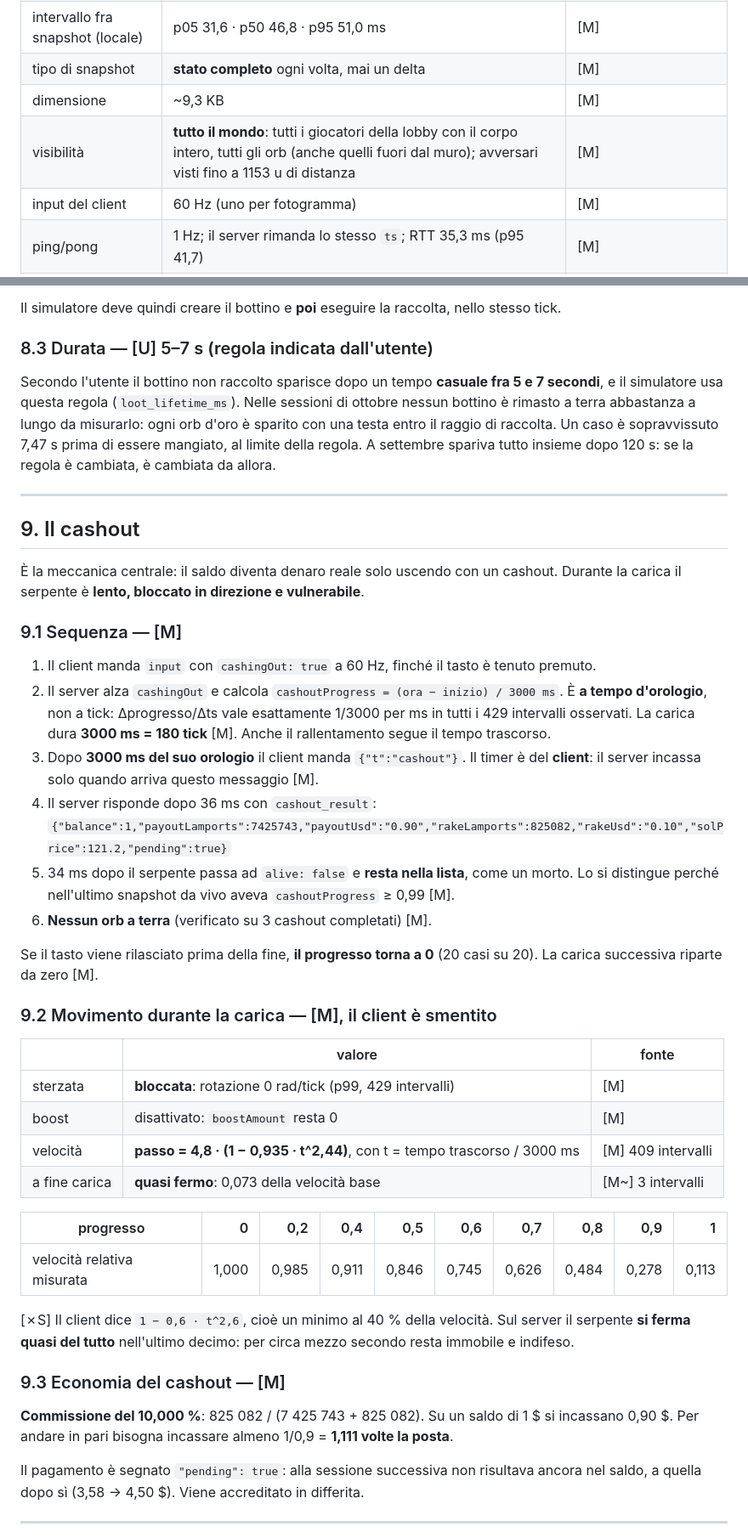
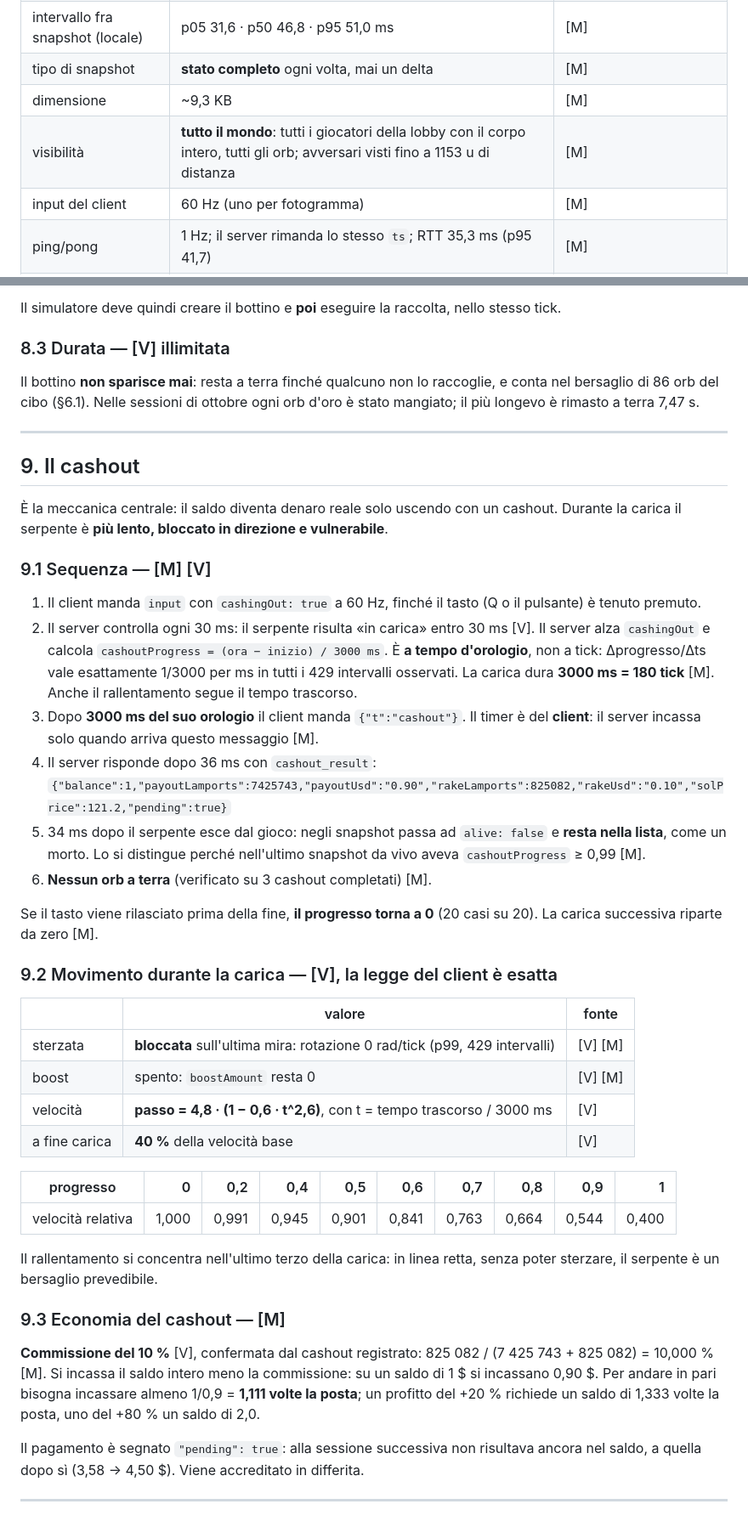
Before and after one commit to lorenzoMezza/slither_with_money_AI, a Markdown page: analizer/RESOCONTO-GIOCO.md, 2 parts joined by grey strips. Shown at 85% size. GitHub-like rendering.

```diff
--- a/analizer/RESOCONTO-GIOCO.md
+++ b/analizer/RESOCONTO-GIOCO.md
@@ -66,7 +69,7 @@ Arrotondare Δts a 16,67 ms sbaglia il conteggio nel **7,1 %** degli intervalli.
 | intervallo fra snapshot (locale) | p05 31,6 · p50 46,8 · p95 51,0 ms | [M] |
 | tipo di snapshot | **stato completo** ogni volta, mai un delta | [M] |
 | dimensione | ~9,3 KB | [M] |
-| visibilità | **tutto il mondo**: tutti i giocatori della lobby con il corpo intero, tutti gli orb (anche quelli fuori dal muro); avversari visti fino a 1153 u di distanza | [M] |
+| visibilità | **tutto il mondo**: tutti i giocatori della lobby con il corpo intero, tutti gli orb; avversari visti fino a 1153 u di distanza | [M] |
 | input del client | 60 Hz (uno per fotogramma) | [M] |
 | ping/pong | 1 Hz; il server rimanda lo stesso `ts`; RTT 35,3 ms (p95 41,7) | [M] |
 | jitter degli snapshot (arrivo − `ts`) | p95 5 ms | [M] |
@@ -407,46 +390,46 @@ Nella prima morte, 2 dei 5 orb sono nati **dentro il raggio di raccolta della te
 
 Il simulatore deve quindi creare il bottino e **poi** eseguire la raccolta, nello stesso tick.
 
-### 8.3 Durata — [U] 5–7 s (regola indicata dall'utente)
+### 8.3 Durata — [V] illimitata
 
-Secondo l'utente il bottino non raccolto sparisce dopo un tempo **casuale fra 5 e 7 secondi**, e il simulatore usa questa regola (`loot_lifetime_ms`). Nelle sessioni di ottobre nessun bottino è rimasto a terra abbastanza a lungo da misurarlo: ogni orb d'oro è sparito con una testa entro il raggio di raccolta. Un caso è sopravvissuto 7,47 s prima di essere mangiato, al limite della regola. A settembre spariva tutto insieme dopo 120 s: se la regola è cambiata, è cambiata da allora.
+Il bottino **non sparisce mai**: resta a terra finché qualcuno non lo raccoglie, e conta nel bersaglio di 86 orb del cibo (§6.1). Nelle sessioni di ottobre ogni orb d'oro è stato mangiato; il più longevo è rimasto a terra 7,47 s.
 
 ---
 
 ## 9. Il cashout
 
-È la meccanica centrale: il saldo diventa denaro reale solo uscendo con un cashout. Durante la carica il serpente è **lento, bloccato in direzione e vulnerabile**.
+È la meccanica centrale: il saldo diventa denaro reale solo uscendo con un cashout. Durante la carica il serpente è **più lento, bloccato in direzione e vulnerabile**.
 
-### 9.1 Sequenza — [M]
+### 9.1 Sequenza — [M] [V]
 
-1. Il client manda `input` con `cashingOut: true` a 60 Hz, finché il tasto è tenuto premuto.
-2. Il server alza `cashingOut` e calcola `cashoutProgress = (ora − inizio) / 3000 ms`. È **a tempo d'orologio**, non a tick: Δprogresso/Δts vale esattamente 1/3000 per ms in tutti i 429 intervalli osservati. La carica dura **3000 ms = 180 tick** [M]. Anche il rallentamento segue il tempo trascorso.
+1. Il client manda `input` con `cashingOut: true` a 60 Hz, finché il tasto (Q o il pulsante) è tenuto premuto.
+2. Il server controlla ogni 30 ms: il serpente risulta «in carica» entro 30 ms [V]. Il server alza `cashingOut` e calcola `cashoutProgress = (ora − inizio) / 3000 ms`. È **a tempo d'orologio**, non a tick: Δprogresso/Δts vale esattamente 1/3000 per ms in tutti i 429 intervalli osservati. La carica dura **3000 ms = 180 tick** [M]. Anche il rallentamento segue il tempo trascorso.
 3. Dopo **3000 ms del suo orologio** il client manda `{"t":"cashout"}`. Il timer è del **client**: il server incassa solo quando arriva questo messaggio [M].
 4. Il server risponde dopo 36 ms con `cashout_result`:
    `{"balance":1,"payoutLamports":7425743,"payoutUsd":"0.90","rakeLamports":825082,"rakeUsd":"0.10","solPrice":121.2,"pending":true}`
-5. 34 ms dopo il serpente passa ad `alive: false` e **resta nella lista**, come un morto. Lo si distingue perché nell'ultimo snapshot da vivo aveva `cashoutProgress` ≥ 0,99 [M].
+5. 34 ms dopo il serpente esce dal gioco: negli snapshot passa ad `alive: false` e **resta nella lista**, come un morto. Lo si distingue perché nell'ultimo snapshot da vivo aveva `cashoutProgress` ≥ 0,99 [M].
 6. **Nessun orb a terra** (verificato su 3 cashout completati) [M].
 
 Se il tasto viene rilasciato prima della fine, **il progresso torna a 0** (20 casi su 20). La carica successiva riparte da zero [M].
 
-### 9.2 Movimento durante la carica — [M], il client è smentito
+### 9.2 Movimento durante la carica — [V], la legge del client è esatta
 
 | | valore | fonte |
 |---|---|---|
-| sterzata | **bloccata**: rotazione 0 rad/tick (p99, 429 intervalli) | [M] |
-| boost | disattivato: `boostAmount` resta 0 | [M] |
-| velocità | **passo = 4,8 · (1 − 0,935 · t^2,44)**, con t = tempo trascorso / 3000 ms | [M] 409 intervalli |
-| a fine carica | **quasi fermo**: 0,073 della velocità base | [M~] 3 intervalli |
+| sterzata | **bloccata** sull'ultima mira: rotazione 0 rad/tick (p99, 429 intervalli) | [V] [M] |
+| boost | spento: `boostAmount` resta 0 | [V] [M] |
+| velocità | **passo = 4,8 · (1 − 0,6 · t^2,6)**, con t = tempo trascorso / 3000 ms | [V] |
+| a fine carica | **40 %** della velocità base | [V] |
 
 | progresso | 0 | 0,2 | 0,4 | 0,5 | 0,6 | 0,7 | 0,8 | 0,9 | 1 |
 |---|---:|---:|---:|---:|---:|---:|---:|---:|---:|
-| velocità relativa misurata | 1,000 | 0,985 | 0,911 | 0,846 | 0,745 | 0,626 | 0,484 | 0,278 | 0,113 |
+| velocità relativa | 1,000 | 0,991 | 0,945 | 0,901 | 0,841 | 0,763 | 0,664 | 0,544 | 0,400 |
 
-[✗S] Il client dice `1 − 0,6 · t^2,6`, cioè un minimo al 40 % della velocità. Sul server il serpente **si ferma quasi del tutto** nell'ultimo decimo: per circa mezzo secondo resta immobile e indifeso.
+Il rallentamento si concentra nell'ultimo terzo della carica: in linea retta, senza poter sterzare, il serpente è un bersaglio prevedibile.
 
 ### 9.3 Economia del cashout — [M]
 
-**Commissione del 10,000 %**: 825 082 / (7 425 743 + 825 082). Su un saldo di 1 $ si incassano 0,90 $. Per andare in pari bisogna incassare almeno 1/0,9 = **1,111 volte la posta**.
+**Commissione del 10 %** [V], confermata dal cashout registrato: 825 082 / (7 425 743 + 825 082) = 10,000 % [M]. Si incassa il saldo intero meno la commissione: su un saldo di 1 $ si incassano 0,90 $. Per andare in pari bisogna incassare almeno 1/0,9 = **1,111 volte la posta**; un profitto del +20 % richiede un saldo di 1,333 volte la posta, uno del +80 % un saldo di 2,0.
 
 Il pagamento è segnato `"pending": true`: alla sessione successiva non risultava ancora nel saldo, a quella dopo sì (3,58 → 4,50 $). Viene accreditato in differita.
 
```
Also changed, not shown: other parts of analizer/RESOCONTO-GIOCO.md (+76 -102 lines), analizer/README.md (+14 -10 lines).
